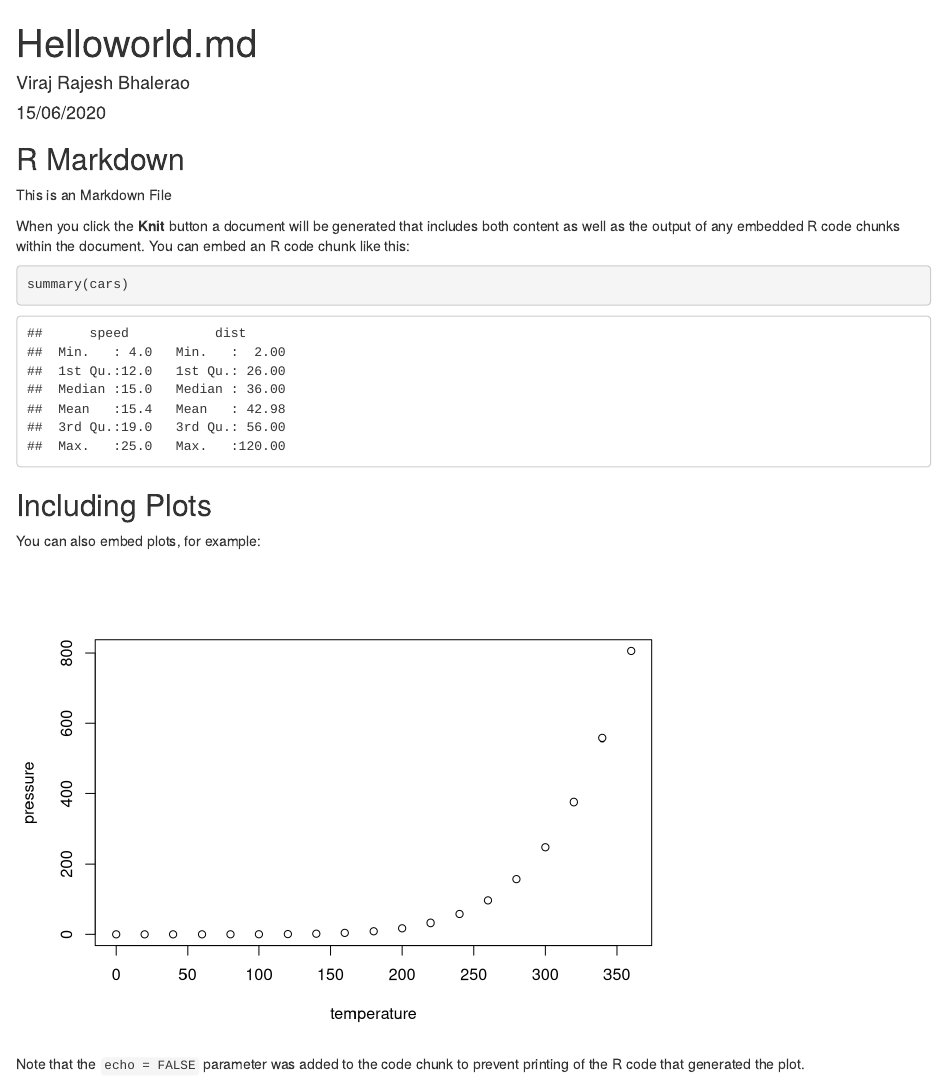
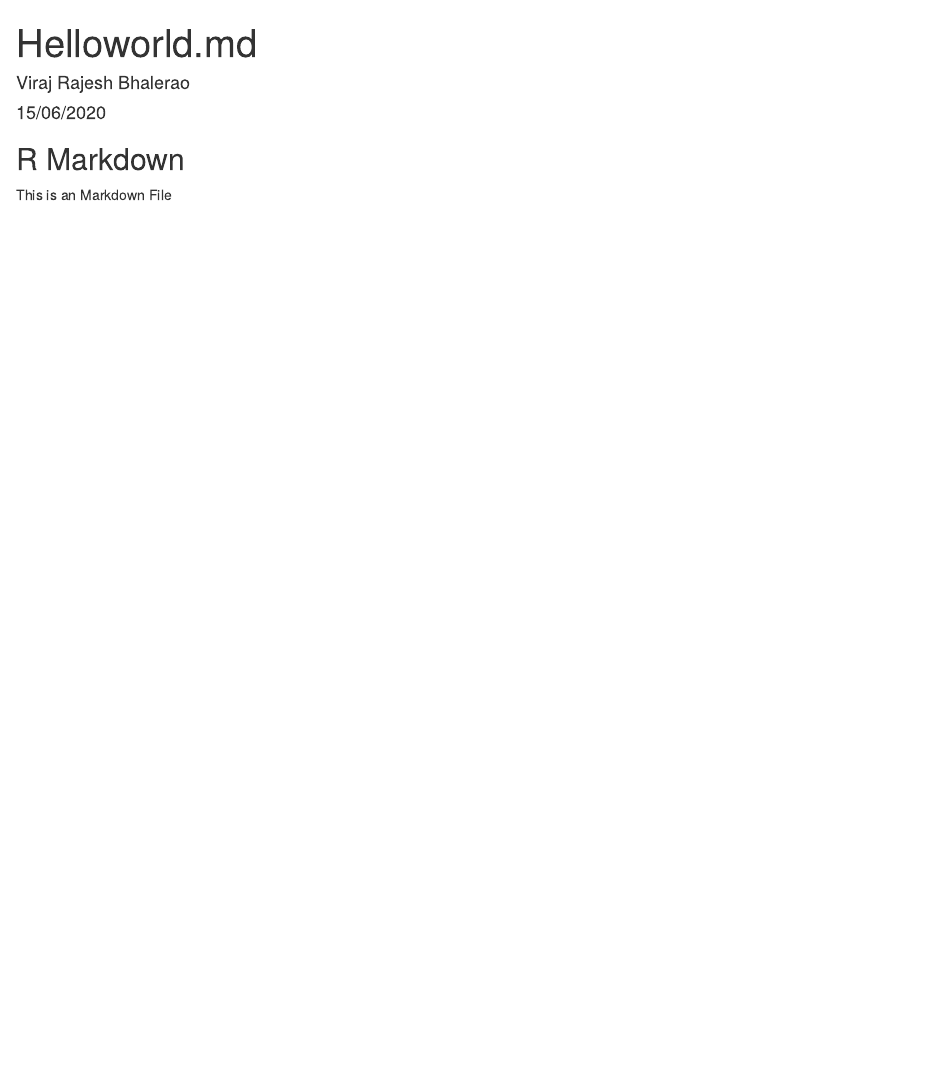
Before and after one commit to rootkalsi/datasciencecoursera, an R Markdown document (helloworld.Rmd): the page in a window 1100 px wide, from its top. Rendered offline with R 4.5, knitr and Pandoc, with nearby package versions.

Commit message:
Update helloworld.Rmd

````diff
--- a/helloworld.Rmd
+++ b/helloworld.Rmd
@@ -5,26 +5,7 @@ date: "15/06/2020"
 output: html_document
 ---
 
-```{r setup, include=FALSE}
-knitr::opts_chunk$set(echo = TRUE)
-```
 
 ## R Markdown
 
 This is an Markdown File
-
-When you click the **Knit** button a document will be generated that includes both content as well as the output of any embedded R code chunks within the document. You can embed an R code chunk like this:
-
-```{r cars}
-summary(cars)
-```
-
-## Including Plots
-
-You can also embed plots, for example:
-
-```{r pressure, echo=FALSE}
-plot(pressure)
-```
-
-Note that the `echo = FALSE` parameter was added to the code chunk to prevent printing of the R code that generated the plot.
````
